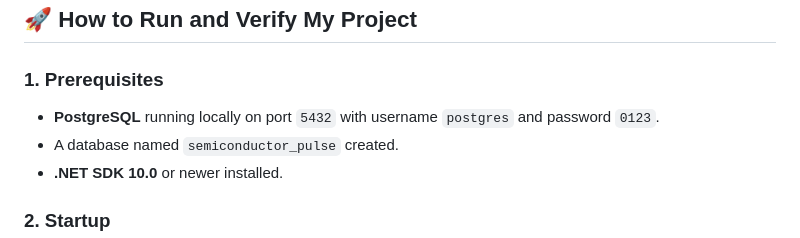
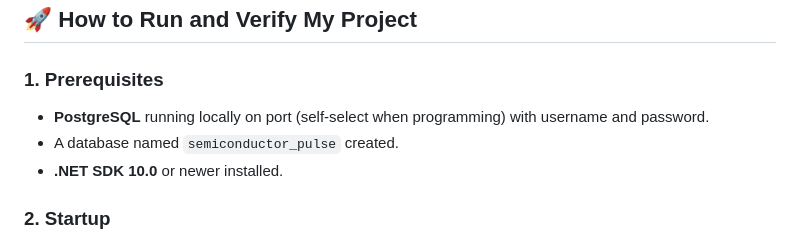
Before and after one commit to Hai-Raikaki/.NET-project-Semiconductor-Strategy-Pulse, a Markdown page: README.md, the part around the change. Rendered like a GitHub page.

Commit message:
Modify PostgreSQL prerequisites in README
Updated PostgreSQL connection details to allow self-selection of port and credentials.

```diff
--- a/README.md
+++ b/README.md
@@ -359,7 +359,7 @@ Here is a detailed breakdown of the files I wrote, explaining their specific res
 ## 🚀 How to Run and Verify My Project
 
 ### 1. Prerequisites
-- **PostgreSQL** running locally on port `5432` with username `postgres` and password `0123`.
+- **PostgreSQL** running locally on port (self-select when programming) with username and password.
 - A database named `semiconductor_pulse` created.
 - **.NET SDK 10.0** or newer installed.
 
```
